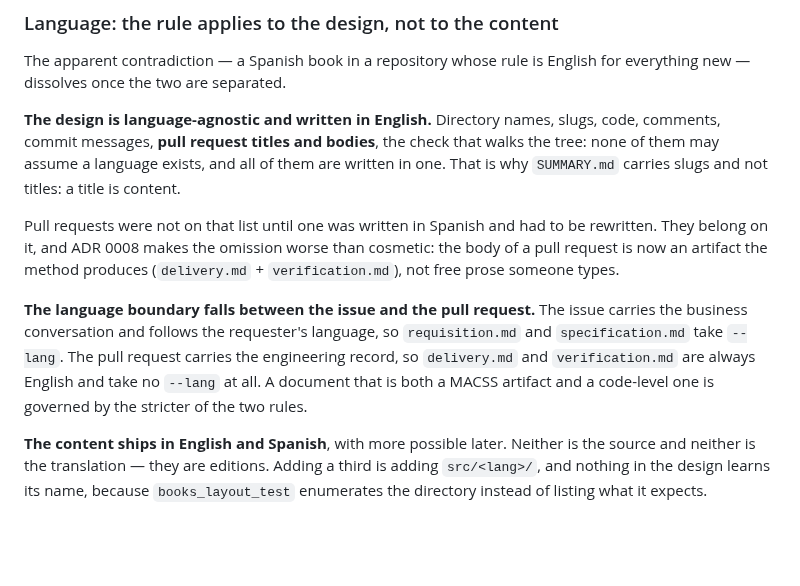
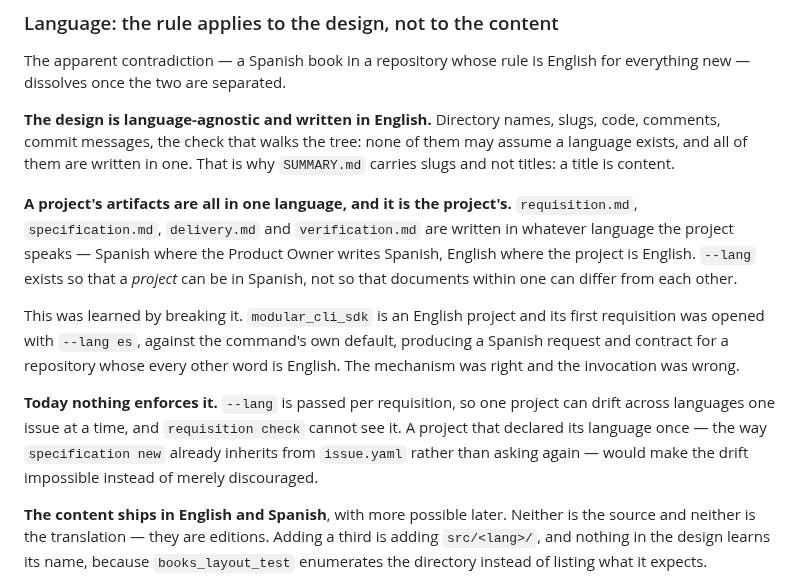
Before and after one commit to ccisnedev/macss, a Markdown page: docs/roadmap.md, the part around the change. Rendered like a GitHub page; blank space fills up the shorter version.

```diff
--- a/docs/roadmap.md
+++ b/docs/roadmap.md
@@ -542,22 +542,27 @@ The apparent contradiction — a Spanish book in a repository whose rule is
 English for everything new — dissolves once the two are separated.
 
 **The design is language-agnostic and written in English.** Directory names,
-slugs, code, comments, commit messages, **pull request titles and bodies**, the
-check that walks the tree: none of them may assume a language exists, and all of
-them are written in one. That is why `SUMMARY.md` carries slugs and not titles:
-a title is content.
+slugs, code, comments, commit messages, the check that walks the tree: none of
+them may assume a language exists, and all of them are written in one. That is
+why `SUMMARY.md` carries slugs and not titles: a title is content.
 
-Pull requests were not on that list until one was written in Spanish and had to
-be rewritten. They belong on it, and ADR 0008 makes the omission worse than
-cosmetic: the body of a pull request is now an artifact the method produces
-(`delivery.md` + `verification.md`), not free prose someone types.
+**A project's artifacts are all in one language, and it is the project's.**
+`requisition.md`, `specification.md`, `delivery.md` and `verification.md` are
+written in whatever language the project speaks — Spanish where the Product
+Owner writes Spanish, English where the project is English. `--lang` exists so
+that a *project* can be in Spanish, not so that documents within one can differ
+from each other.
 
-**The language boundary falls between the issue and the pull request.** The
-issue carries the business conversation and follows the requester's language, so
-`requisition.md` and `specification.md` take `--lang`. The pull request carries
-the engineering record, so `delivery.md` and `verification.md` are always
-English and take no `--lang` at all. A document that is both a MACSS artifact
-and a code-level one is governed by the stricter of the two rules.
+This was learned by breaking it. `modular_cli_sdk` is an English project and its
+first requisition was opened with `--lang es`, against the command's own default,
+producing a Spanish request and contract for a repository whose every other word
+is English. The mechanism was right and the invocation was wrong.
+
+**Today nothing enforces it.** `--lang` is passed per requisition, so one project
+can drift across languages one issue at a time, and `requisition check` cannot
+see it. A project that declared its language once — the way `specification new`
+already inherits from `issue.yaml` rather than asking again — would make the
+drift impossible instead of merely discouraged.
 
 **The content ships in English and Spanish**, with more possible later. Neither
 is the source and neither is the translation — they are editions. Adding a third
```
Also changed, not shown: docs/adr/0008-the-delivery-cycle-is-symmetric.md (+21 -9 lines).
